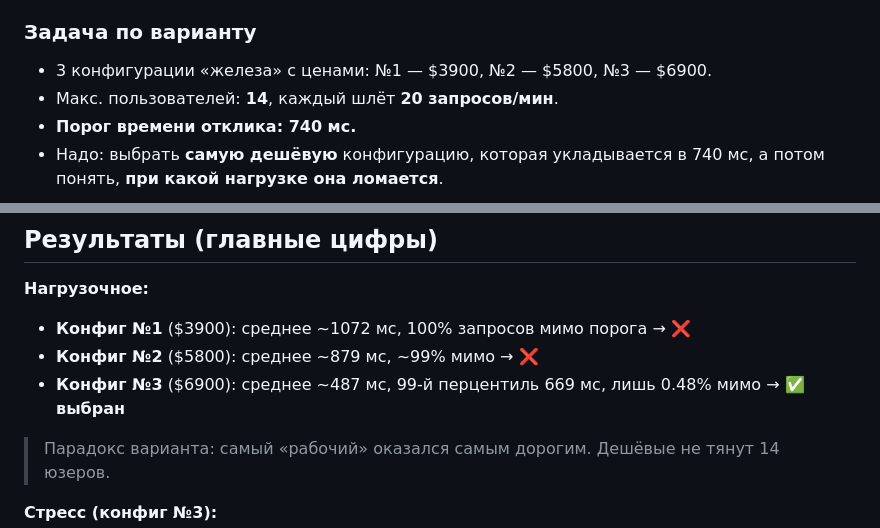
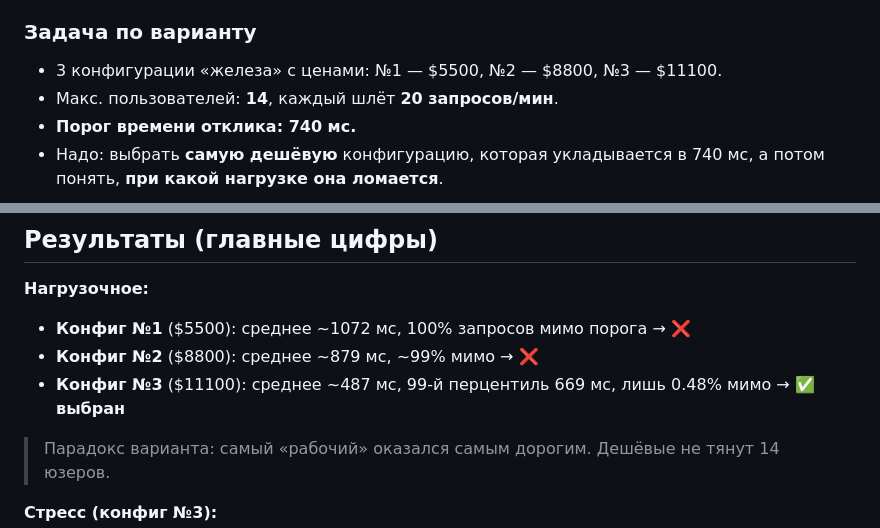
Before and after one commit to semchik200001/tpo-lab4, a Markdown page: ШПАРГАЛКА.md, 2 parts joined by grey strips. Drawn GitHub-style.

Commit message:
docs: обновить цены конфигураций в шпаргалке

```diff
--- a/ШПАРГАЛКА.md
+++ b/ШПАРГАЛКА.md
@@ -8,7 +8,7 @@
 (`.csv` + HTML-дашборды) и **Python-скрипт** для построения графиков.
 
 ### Задача по варианту
-- 3 конфигурации «железа» с ценами: №1 — $3900, №2 — $5800, №3 — $6900.
+- 3 конфигурации «железа» с ценами: №1 — $5500, №2 — $8800, №3 — $11100.
 - Макс. пользователей: **14**, каждый шлёт **20 запросов/мин**.
 - **Порог времени отклика: 740 мс.**
 - Надо: выбрать **самую дешёвую** конфигурацию, которая укладывается в 740 мс,
@@ -58,9 +58,9 @@
 ## Результаты (главные цифры)
 
 **Нагрузочное:**
-- **Конфиг №1** ($3900): среднее ~1072 мс, 100% запросов мимо порога → ❌
-- **Конфиг №2** ($5800): среднее ~879 мс, ~99% мимо → ❌
-- **Конфиг №3** ($6900): среднее ~487 мс, 99-й перцентиль 669 мс, лишь 0.48% мимо → ✅ **выбран**
+- **Конфиг №1** ($5500): среднее ~1072 мс, 100% запросов мимо порога → ❌
+- **Конфиг №2** ($8800): среднее ~879 мс, ~99% мимо → ❌
+- **Конфиг №3** ($11100): среднее ~487 мс, 99-й перцентиль 669 мс, лишь 0.48% мимо → ✅ **выбран**
 
 > Парадокс варианта: самый «рабочий» оказался самым дорогим. Дешёвые не тянут 14 юзеров.
 
```
